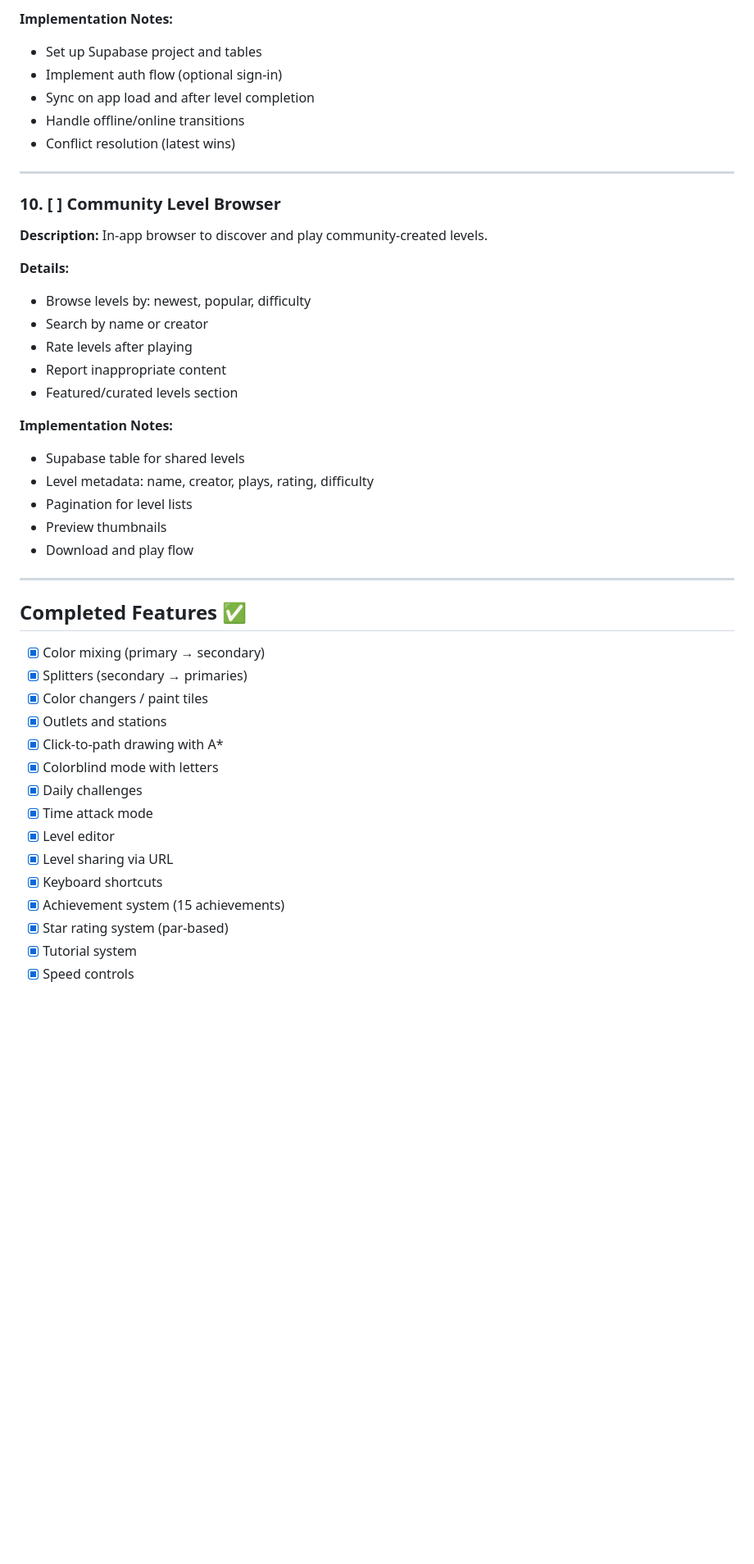
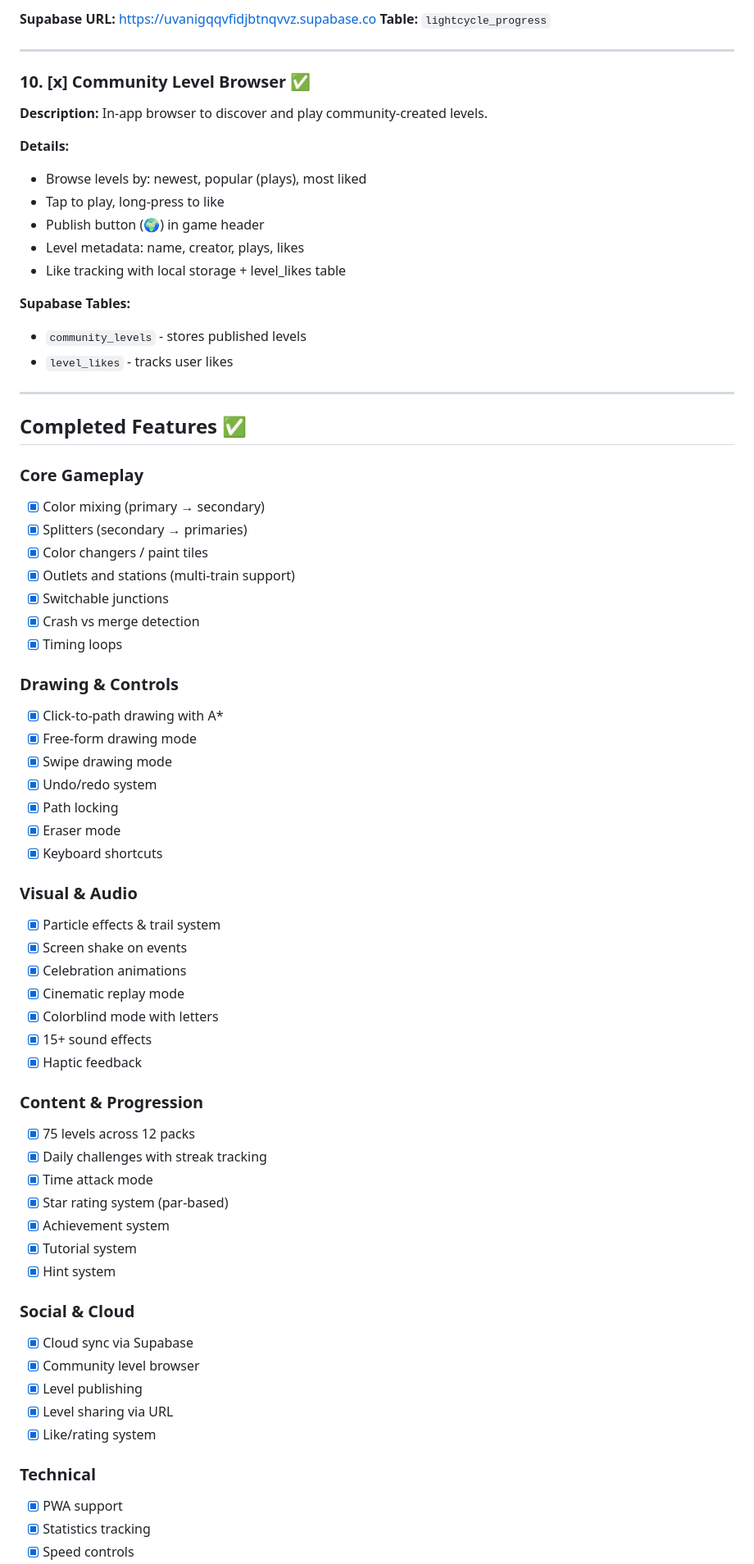
Before and after one commit to justinnewbold/LightCycle, a Markdown page: TODO.md, the part around one of its changes. Shown at 82% size. Drawn GitHub-style; blank space fills up the shorter version.

```diff
--- a/TODO.md
+++ b/TODO.md
@@ -166,46 +126,71 @@ Features to implement to make Light Cycle more like Trainyard, the classic puzzl
 
-**Implementation Notes:**
-- Set up Supabase project and tables
-- Implement auth flow (optional sign-in)
-- Sync on app load and after level completion
-- Handle offline/online transitions
-- Conflict resolution (latest wins)
+**Supabase URL:** https://uvanigqqvfidjbtnqvvz.supabase.co
+**Table:** `lightcycle_progress`
 
 ---
 
-### 10. [ ] Community Level Browser
+### 10. [x] Community Level Browser ✅
 **Description:** In-app browser to discover and play community-created levels.
 
 **Details:**
-- Browse levels by: newest, popular, difficulty
-- Search by name or creator
-- Rate levels after playing
-- Report inappropriate content
-- Featured/curated levels section
+- Browse levels by: newest, popular (plays), most liked
+- Tap to play, long-press to like
+- Publish button (🌍) in game header
+- Level metadata: name, creator, plays, likes
+- Like tracking with local storage + level_likes table
 
-**Implementation Notes:**
-- Supabase table for shared levels
-- Level metadata: name, creator, plays, rating, difficulty
-- Pagination for level lists
-- Preview thumbnails
-- Download and play flow
+**Supabase Tables:**
+- `community_levels` - stores published levels
+- `level_likes` - tracks user likes
 
 ---
 
 ## Completed Features ✅
 
+### Core Gameplay
 - [x] Color mixing (primary → secondary)
 - [x] Splitters (secondary → primaries)
 - [x] Color changers / paint tiles
-- [x] Outlets and stations
+- [x] Outlets and stations (multi-train support)
+- [x] Switchable junctions
+- [x] Crash vs merge detection
+- [x] Timing loops
+
+### Drawing & Controls
 - [x] Click-to-path drawing with A*
+- [x] Free-form drawing mode
+- [x] Swipe drawing mode
+- [x] Undo/redo system
+- [x] Path locking
+- [x] Eraser mode
+- [x] Keyboard shortcuts
+
+### Visual & Audio
+- [x] Particle effects & trail system
+- [x] Screen shake on events
+- [x] Celebration animations
+- [x] Cinematic replay mode
 - [x] Colorblind mode with letters
-- [x] Daily challenges
+- [x] 15+ sound effects
+- [x] Haptic feedback
+
+### Content & Progression
+- [x] 75 levels across 12 packs
+- [x] Daily challenges with streak tracking
 - [x] Time attack mode
-- [x] Level editor
+- [x] Star rating system (par-based)
+- [x] Achievement system
+- [x] Tutorial system
+- [x] Hint system
+
+### Social & Cloud
+- [x] Cloud sync via Supabase
+- [x] Community level browser
+- [x] Level publishing
 - [x] Level sharing via URL
-- [x] Keyboard shortcuts
-- [x] Achievement system (15 achievements)
-- [x] Star rating system (par-based)
-- [x] Tutorial system
+- [x] Like/rating system
+
+### Technical
+- [x] PWA support
+- [x] Statistics tracking
 - [x] Speed controls
```
Also changed, not shown: other parts of TODO.md (+36 -97 lines).
